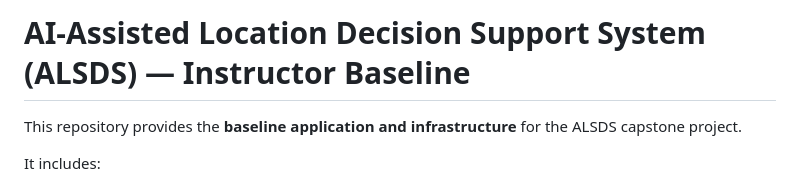
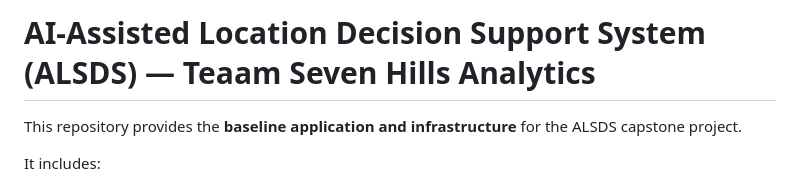
Before and after one commit to alsds-team4/alsds-team4-app, a Markdown page: README.md, the part around the change. Rendered like a GitHub page.

Commit message:
Update project title in README

```diff
--- a/README.md
+++ b/README.md
@@ -1,4 +1,4 @@
-# AI-Assisted Location Decision Support System (ALSDS) — Instructor Baseline
+# AI-Assisted Location Decision Support System (ALSDS) — Teaam Seven Hills Analytics
 
 This repository provides the **baseline application and infrastructure** for the ALSDS capstone project.
 
```
